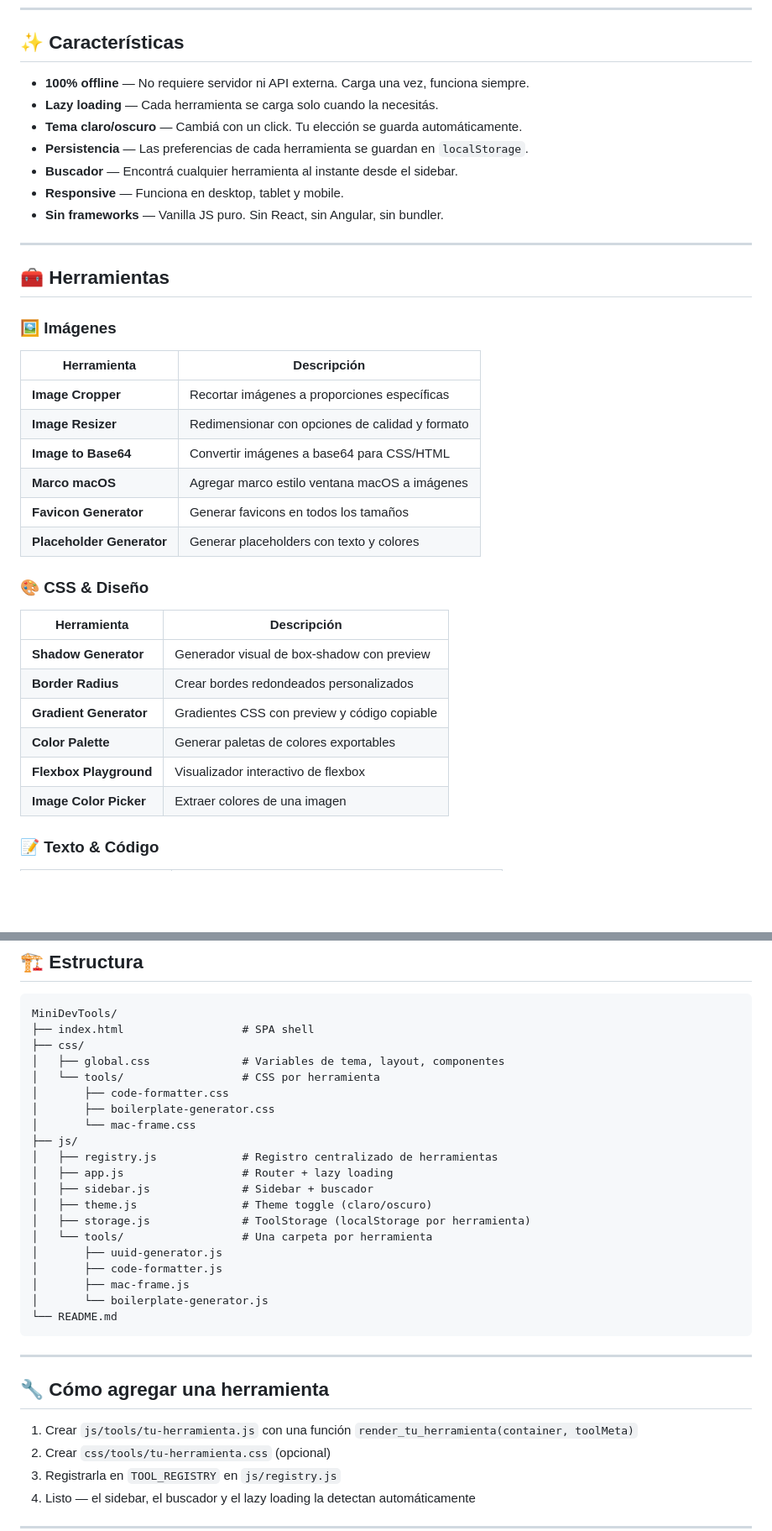
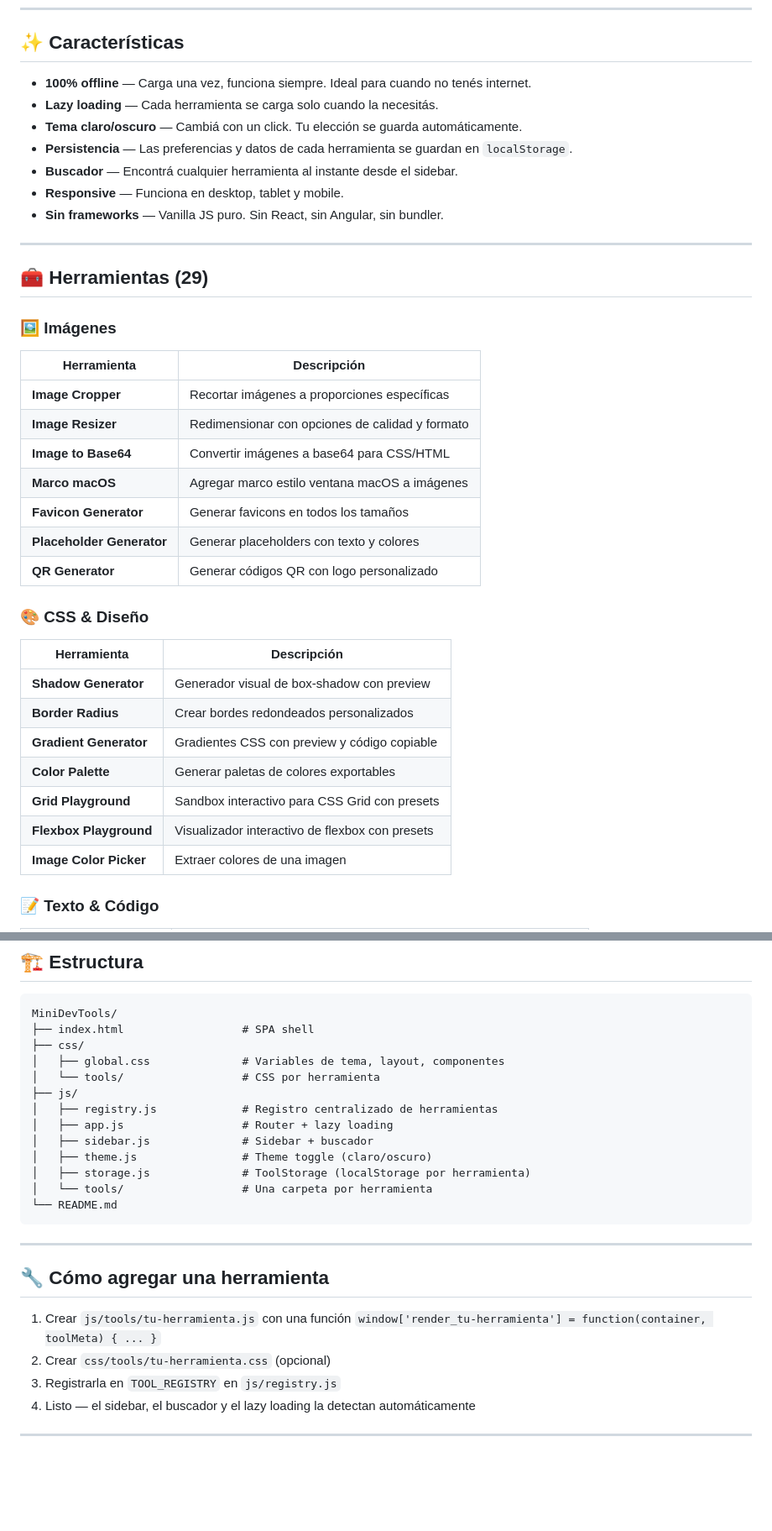
Before and after one commit to MozzVader/MiniDevTools, a Markdown page: README.md, 2 parts joined by grey strips. Shown at 84% size. Rendered like a GitHub page; blank space fills up the shorter version.

Commit message:
docs(readme): actualizar README con las 29 herramientas actuales
- Agregadas: QR Generator, Grid Playground, HTML Live Preview, JSON Formatter & Viewer, Diff Viewer, Keyboard Event Viewer
- Actualizada descripcion de Code Formatter (auto-detect 4 lenguajes)
- Actualizada estructura de carpetas (mas generica)
- Actualizado how-to con sintaxis window render correcta
- Removido badge 'No Dependencies' (usamos qrcode-generator)

````diff
--- a/README.md
+++ b/README.md
@@ -11,17 +10,17 @@
 
 ## ✨ Características
 
-- **100% offline** — No requiere servidor ni API externa. Carga una vez, funciona siempre.
+- **100% offline** — Carga una vez, funciona siempre. Ideal para cuando no tenés internet.
 - **Lazy loading** — Cada herramienta se carga solo cuando la necesitás.
 - **Tema claro/oscuro** — Cambiá con un click. Tu elección se guarda automáticamente.
-- **Persistencia** — Las preferencias de cada herramienta se guardan en `localStorage`.
+- **Persistencia** — Las preferencias y datos de cada herramienta se guardan en `localStorage`.
 - **Buscador** — Encontrá cualquier herramienta al instante desde el sidebar.
 - **Responsive** — Funciona en desktop, tablet y mobile.
 - **Sin frameworks** — Vanilla JS puro. Sin React, sin Angular, sin bundler.
 
 ---
 
-## 🧰 Herramientas
+## 🧰 Herramientas (29)
 
 ### 🖼️ Imágenes
 | Herramienta | Descripción |
@@ -32,6 +31,7 @@
 | **Marco macOS** | Agregar marco estilo ventana macOS a imágenes |
 | **Favicon Generator** | Generar favicons en todos los tamaños |
 | **Placeholder Generator** | Generar placeholders con texto y colores |
+| **QR Generator** | Generar códigos QR con logo personalizado |
 
 ### 🎨 CSS & Diseño
 | Herramienta | Descripción |
@@ -40,7 +40,8 @@
 | **Border Radius** | Crear bordes redondeados personalizados |
 | **Gradient Generator** | Gradientes CSS con preview y código copiable |
 | **Color Palette** | Generar paletas de colores exportables |
-| **Flexbox Playground** | Visualizador interactivo de flexbox |
+| **Grid Playground** | Sandbox interactivo para CSS Grid con presets |
+| **Flexbox Playground** | Visualizador interactivo de flexbox con presets |
 | **Image Color Picker** | Extraer colores de una imagen |
 
 ### 📝 Texto & Código
@@ -92,9 +97,6 @@ MiniDevTools/
 ├── css/
 │   ├── global.css              # Variables de tema, layout, componentes
 │   └── tools/                  # CSS por herramienta
-│       ├── code-formatter.css
-│       ├── boilerplate-generator.css
-│       └── mac-frame.css
 ├── js/
 │   ├── registry.js             # Registro centralizado de herramientas
 │   ├── app.js                  # Router + lazy loading
@@ -102,10 +104,6 @@ MiniDevTools/
 │   ├── theme.js                # Theme toggle (claro/oscuro)
 │   ├── storage.js              # ToolStorage (localStorage por herramienta)
 │   └── tools/                  # Una carpeta por herramienta
-│       ├── uuid-generator.js
-│       ├── code-formatter.js
-│       ├── mac-frame.js
-│       └── boilerplate-generator.js
 └── README.md
 ```
 
@@ -113,7 +111,7 @@ MiniDevTools/
 
 ## 🔧 Cómo agregar una herramienta
 
-1. Crear `js/tools/tu-herramienta.js` con una función `render_tu_herramienta(container, toolMeta)`
+1. Crear `js/tools/tu-herramienta.js` con una función `window['render_tu-herramienta'] = function(container, toolMeta) { ... }`
 2. Crear `css/tools/tu-herramienta.css` (opcional)
 3. Registrarla en `TOOL_REGISTRY` en `js/registry.js`
 4. Listo — el sidebar, el buscador y el lazy loading la detectan automáticamente
````
Also changed, not shown: other parts of README.md (+5 -2 lines).
